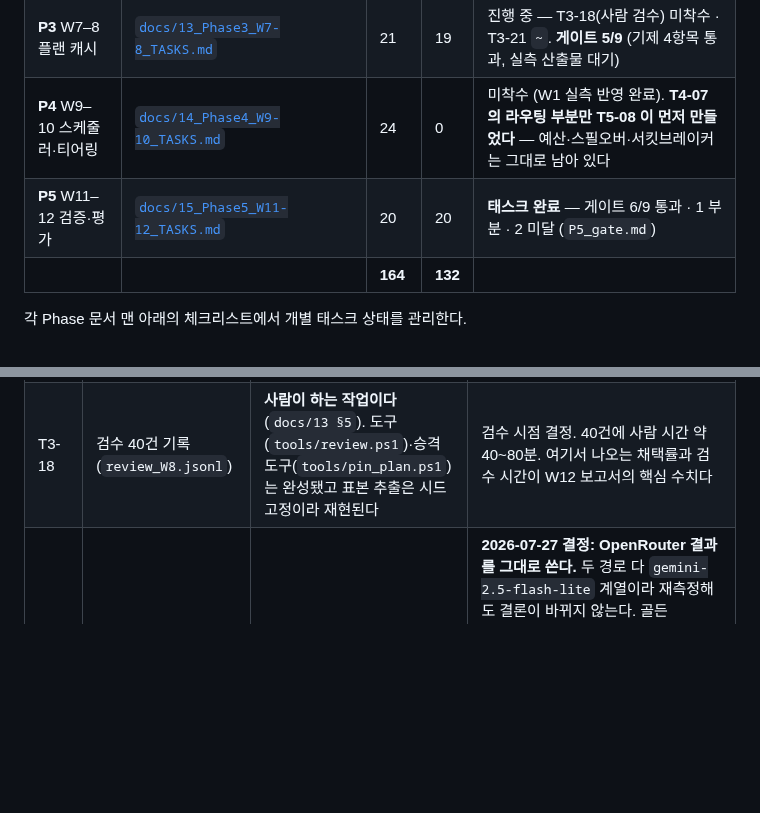
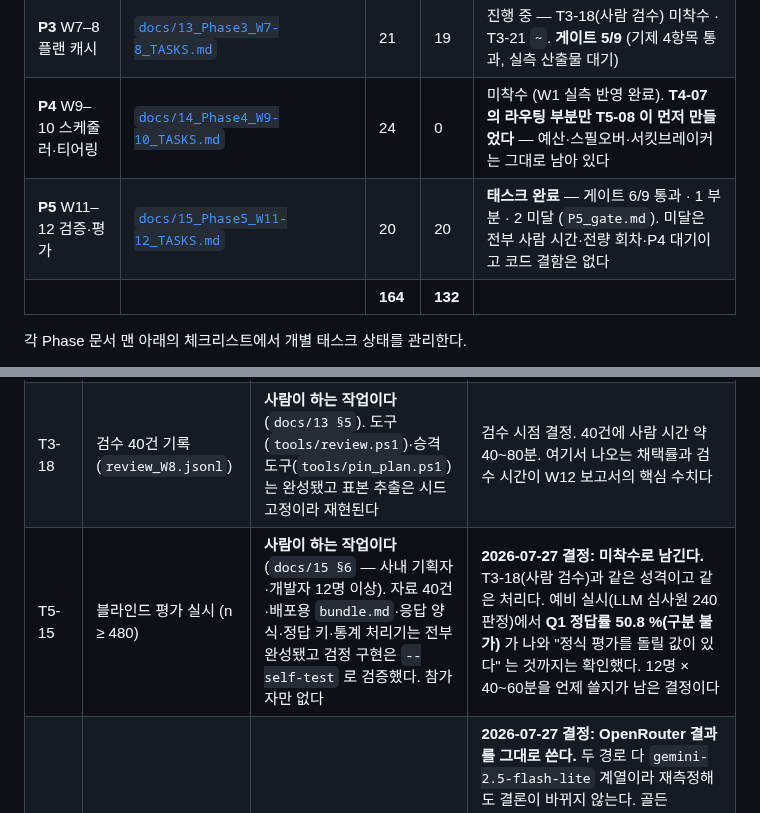
Before and after one commit to jacking75/LlmNpcServer, a Markdown page: TASKS.md, 2 parts joined by grey strips. Drawn GitHub-style; blank space fills up the shorter version.

Commit message:
docs: 블라인드 평가를 T3-18 과 같은 "사람이 하는 작업" 으로 원장에 남긴다
2026-07-27 결정 — P5 를 태스크 완료로 닫는다. 게이트 6/9 는 그대로 두고,
n >= 480 은 참가자 대기 항목으로 원장에 올린다.

T3-18(사람 검수)과 같은 성격이고 같은 처리다. 도구는 전부 완성됐고
(자료 40건 · bundle.md · 응답 양식 · 정답 키 · 통계 처리기 · --self-test 검증)
사람만 없다. 예비 실시가 Q1 50.8 %(구분 불가)를 내어 "정식 평가를 돌릴 값이 있다"
까지는 확인했으므로, 남은 것은 12명 × 40~60분을 언제 쓸지다.

Co-Authored-By: Claude Opus 5 <noreply@anthropic.com>

```diff
--- a/TASKS.md
+++ b/TASKS.md
@@ -92,7 +92,7 @@ CLAUDE.md 를 읽고, docs/11_Phase1_W2-4_TASKS.md 의 T1-028 을 구현해라.
 | **P2** W5–6 플랜 컴파일러 | [`docs/12_Phase2_W5-6_TASKS.md`](docs/12_Phase2_W5-6_TASKS.md) | 24 | 23 | 태스크 완료 (T2-23 은 조건 미충족 `-`) — **게이트 3/7 미달** |
 | **P3** W7–8 플랜 캐시 | [`docs/13_Phase3_W7-8_TASKS.md`](docs/13_Phase3_W7-8_TASKS.md) | 21 | 19 | 진행 중 — T3-18(사람 검수) 미착수 · T3-21 `~`. **게이트 5/9** (기제 4항목 통과, 실측 산출물 대기) |
 | **P4** W9–10 스케줄러·티어링 | [`docs/14_Phase4_W9-10_TASKS.md`](docs/14_Phase4_W9-10_TASKS.md) | 24 | 0 | 미착수 (W1 실측 반영 완료). **T4-07 의 라우팅 부분만 T5-08 이 먼저 만들었다** — 예산·스필오버·서킷브레이커는 그대로 남아 있다 |
-| **P5** W11–12 검증·평가 | [`docs/15_Phase5_W11-12_TASKS.md`](docs/15_Phase5_W11-12_TASKS.md) | 20 | 20 | **태스크 완료** — 게이트 6/9 통과 · 1 부분 · 2 미달 (`P5_gate.md`) |
+| **P5** W11–12 검증·평가 | [`docs/15_Phase5_W11-12_TASKS.md`](docs/15_Phase5_W11-12_TASKS.md) | 20 | 20 | **태스크 완료** — 게이트 6/9 통과 · 1 부분 · 2 미달 (`P5_gate.md`). 미달은 전부 사람 시간·전량 회차·P4 대기이고 코드 결함은 없다 |
 | | | **164** | **132** | |
 
 각 Phase 문서 맨 아래의 체크리스트에서 개별 태스크 상태를 관리한다.
@@ -116,6 +116,7 @@ CLAUDE.md 를 읽고, docs/11_Phase1_W2-4_TASKS.md 의 T1-028 을 구현해라.
 | T2-19 | 전량 2,880 회차 | 연속 288버킷(제작 계열 4종)까지만 돌렸다. 소요 105초 · $0.46 | 전량은 약 27분 · $6 이고 통과율 판정을 바꾸지 못한다. 모델·게이트 기준을 정한 뒤 P3 프리베이크(T3-08)와 같이 돌리는 편이 낫다 |
 | T2-23 | `count` 심볼화 | **실행 조건 미충족 — 취소(`-`)**. 조건은 "`V3.RESOURCE_IMBALANCE` 가 상위 원인이면" 인데, T2-21 마지막 회차에서 최종 실패 13건 중 1건(5위)이었다 (`W6_failures.md §2`). 레시피 입출력을 프리픽스에 실은 것(T2-03)으로 이미 잡혔다 | 다시 상위로 오면 그때 실행한다. `CompiledStep.Count` 예약값 인코딩은 `docs/03 §5` 에 아직 없다 |
 | T3-18 | 검수 40건 기록 (`review_W8.jsonl`) | **사람이 하는 작업이다** (`docs/13 §5`). 도구(`tools/review.ps1`)·승격 도구(`tools/pin_plan.ps1`)는 완성됐고 표본 추출은 시드 고정이라 재현된다 | 검수 시점 결정. 40건에 사람 시간 약 40~80분. 여기서 나오는 채택률과 검수 시간이 W12 보고서의 핵심 수치다 |
+| T5-15 | 블라인드 평가 실시 (n ≥ 480) | **사람이 하는 작업이다** (`docs/15 §6` — 사내 기획자·개발자 12명 이상). 자료 40건·배포용 `bundle.md`·응답 양식·정답 키·통계 처리기는 전부 완성됐고 검정 구현은 `--self-test` 로 검증했다. 참가자만 없다 | **2026-07-27 결정: 미착수로 남긴다.** T3-18(사람 검수)과 같은 성격이고 같은 처리다. 예비 실시(LLM 심사원 240판정)에서 **Q1 정답률 50.8 %(구분 불가)** 가 나와 "정식 평가를 돌릴 값이 있다" 는 것까지는 확인했다. 12명 × 40~60분을 언제 쓸지가 남은 결정이다 |
 | **P5 측정 엔진** | 계획은 Poe 우선이었으나 `POE_API_KEY` 가 이 기계의 user·machine 환경변수 어디에도 없다 | 키 부재 | **2026-07-27 결정: OpenRouter 결과를 그대로 쓴다.** 두 경로 다 `gemini-2.5-flash-lite` 계열이라 재측정해도 결론이 바뀌지 않는다. 골든 $0.2193 · 블라인드 A군 프리베이크 $0.2063 · 총 $0.51.<br>**"Poe 우선" 은 일회성 선택이 아니라 설정으로 남겼다** — `appsettings.Llm.json` 의 `preferred` 순서를 `LlmOptions.PreferredEngine()` 이 따르고, 키가 없으면 조용히 다음으로 내려간다. `POE_API_KEY` 를 넣는 순간 다음 회차부터 자동으로 Poe 를 쓴다 |
 | **P5 게이트** | 9개 중 6개 통과 · 1 부분 · 2 미달 (`P5_gate.md`). 기제 항목(골든·결정론·시나리오 A/B/C·링크 교체·비용 오차율·보고서)은 전부 통과 | **미달은 전부 "아직 안 돌렸다" 다** — 코드 결함으로 미달한 항목이 없다. 블라인드 평가는 사람 12명 × 40~60분, 오써링 축 A 는 수작성 실측(T1-54 재실행)과 검수(T3-18)가 필요하다 | 블라인드 평가 실시 시점 · 수작성 실측 재수집 여부. 자료·양식·정답 키·통계 처리기는 전부 준비돼 있고 응답만 들어오면 `analyze_blind_eval.cs` 한 번으로 판정이 나온다 |
 | **P3 게이트** | 9개 중 5개 통과 — 기제 항목(5·6·7·8)과 폴백 해소는 통과. **나머지는 전량 회차·사람 검수 대기** (`P3_gate.md`) | 파일럿 288버킷 실측(115초 · $0.512 · 통과율 67.7% · 캐시 42.6% · 429 0회)의 전량 외삽이 **wall-clock 12~19분 · $5.12** 라 항목 2·3 은 그대로 미달이다. 항목 4(캐시 95%)는 명시적 캐싱 전제라 이 엔진 계열로는 도달 불가 | **2026-07-26 결정: 전량 회차를 미룬다.** T2-19 항목이 이미 적어 둔 판단과 같다 — 전량은 통과율 판정을 바꾸지 못하고, 항목 1의 근본 원인(통과율 67.7%)은 P2 미달이 그대로 이어지는 것이다. **P2 게이트 결정(상위 모델 / 재시도 2회 / 기준 재검토)이 정해진 뒤 그 모델로 한 번에 돌린다.** 그때 항목 2·4 의 기준도 같이 갱신한다 <br>**2026-07-27 재확인: 여전히 보류.** P5 가 전량 회차로 닫을 수 있는 게이트 항목은 둘(캐시 히트율·전량 비용 실측)뿐이고, 약 19분·$5.12 를 들여도 통과율 판정은 그대로다. T5-18 이 **도달 버킷이 264개(9.2%)** 임을 밝혔으므로, 전량이 아니라 도달 집합으로 돌리는 편이 낫다는 근거도 생겼다 |
```
